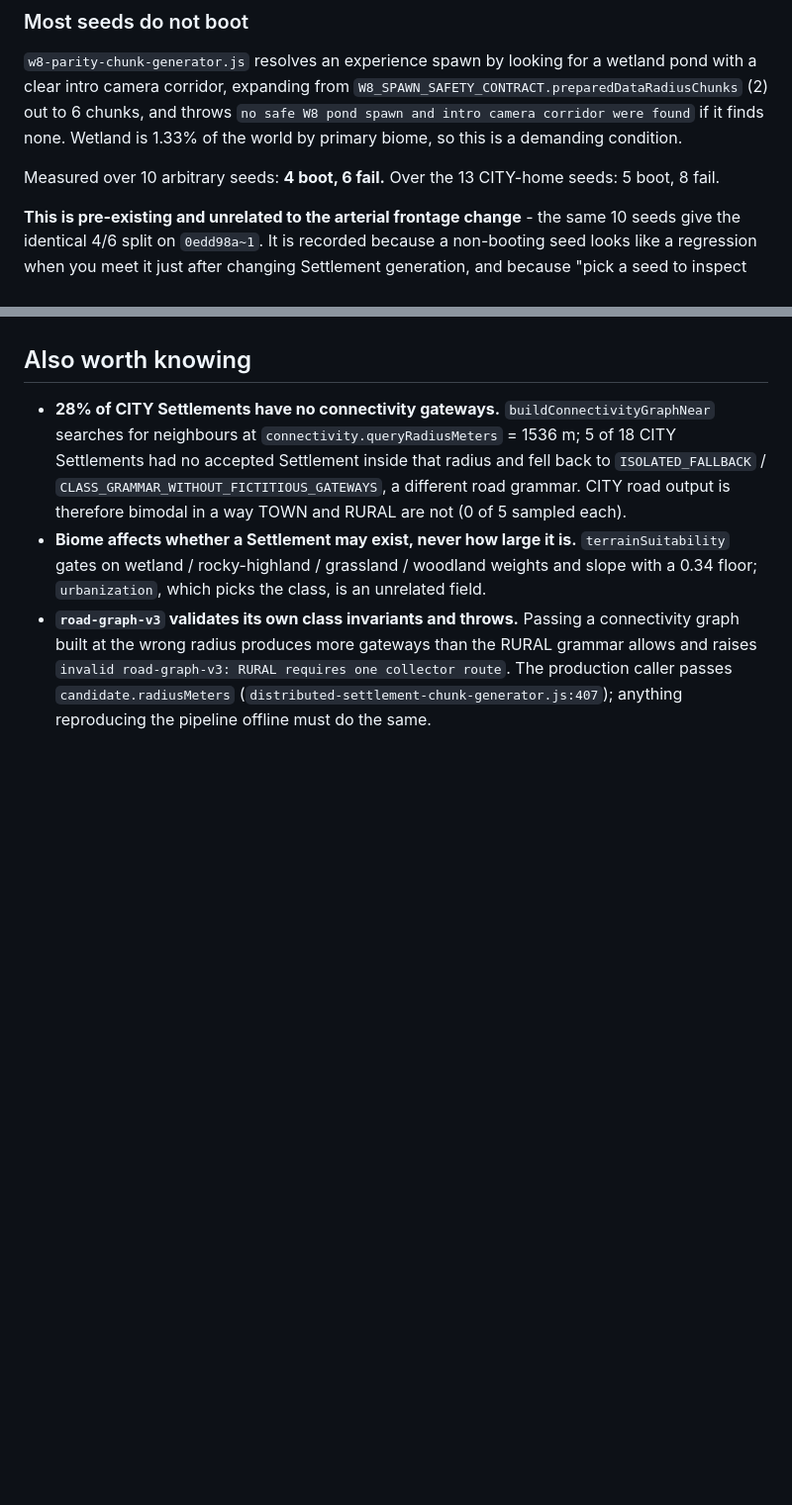
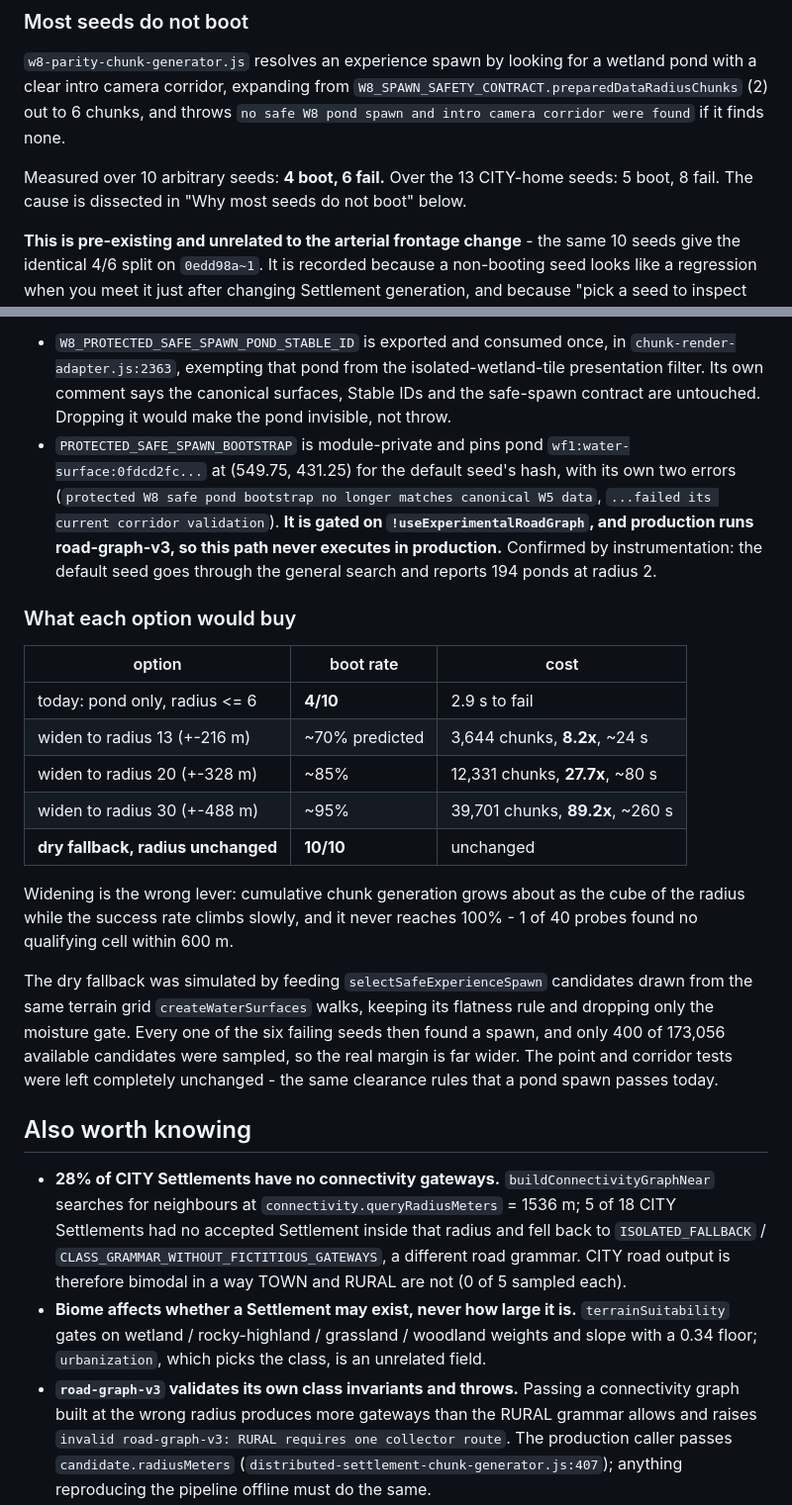
Before and after one commit to mazinaitukmai096-png/KaniNingen, a Markdown page: docs/infinite-world/WORLD-GENERATION-FINDINGS.md, 2 parts joined by grey strips. Shown at 99% size. GitHub-like rendering; blank space fills up the shorter version.

```diff
--- a/docs/infinite-world/WORLD-GENERATION-FINDINGS.md
+++ b/docs/infinite-world/WORLD-GENERATION-FINDINGS.md
@@ -800,10 +800,9 @@ Of 13 CITY-home seeds in a 120-seed scan, only 5 boot.
 pond with a clear intro camera corridor, expanding from
 `W8_SPAWN_SAFETY_CONTRACT.preparedDataRadiusChunks` (2) out to 6 chunks, and throws
 `no safe W8 pond spawn and intro camera corridor were found` if it finds none.
-Wetland is 1.33% of the world by primary biome, so this is a demanding condition.
 
 Measured over 10 arbitrary seeds: **4 boot, 6 fail.** Over the 13 CITY-home seeds:
-5 boot, 8 fail.
+5 boot, 8 fail. The cause is dissected in "Why most seeds do not boot" below.
 
 **This is pre-existing and unrelated to the arterial frontage change** - the same 10
 seeds give the identical 4/6 split on `0edd98a~1`. It is recorded because a
@@ -828,3 +908,37 @@ document reflects what the app actually builds.
+- `W8_PROTECTED_SAFE_SPAWN_POND_STABLE_ID` is exported and consumed once, in
+  `chunk-render-adapter.js:2363`, exempting that pond from the isolated-wetland-tile
+  presentation filter. Its own comment says the canonical surfaces, Stable IDs and the
+  safe-spawn contract are untouched. Dropping it would make the pond invisible, not
+  throw.
+- `PROTECTED_SAFE_SPAWN_BOOTSTRAP` is module-private and pins pond
+  `wf1:water-surface:0fdcd2fc...` at (549.75, 431.25) for the default seed's hash, with
+  its own two errors (`protected W8 safe pond bootstrap no longer matches canonical W5
+  data`, `...failed its current corridor validation`). **It is gated on
+  `!useExperimentalRoadGraph`, and production runs road-graph-v3, so this path never
+  executes in production.** Confirmed by instrumentation: the default seed goes through
+  the general search and reports 194 ponds at radius 2.
+
+### What each option would buy
+
+| option | boot rate | cost |
+| --- | --- | --- |
+| today: pond only, radius <= 6 | **4/10** | 2.9 s to fail |
+| widen to radius 13 (+-216 m) | ~70% predicted | 3,644 chunks, **8.2x**, ~24 s |
+| widen to radius 20 (+-328 m) | ~85% | 12,331 chunks, **27.7x**, ~80 s |
+| widen to radius 30 (+-488 m) | ~95% | 39,701 chunks, **89.2x**, ~260 s |
+| **dry fallback, radius unchanged** | **10/10** | unchanged |
+
+Widening is the wrong lever: cumulative chunk generation grows about as the cube of the
+radius while the success rate climbs slowly, and it never reaches 100% - 1 of 40 probes
+found no qualifying cell within 600 m.
+
+The dry fallback was simulated by feeding `selectSafeExperienceSpawn` candidates drawn
+from the same terrain grid `createWaterSurfaces` walks, keeping its flatness rule and
+dropping only the moisture gate. Every one of the six failing seeds then found a spawn,
+and only 400 of 173,056 available candidates were sampled, so the real margin is far
+wider. The point and corridor tests were left completely unchanged - the same clearance
+rules that a pond spawn passes today.
+
 ## Also worth knowing
 
 - **28% of CITY Settlements have no connectivity gateways.** `buildConnectivityGraphNear`
```
Also changed, not shown: other parts of docs/infinite-world/WORLD-GENERATION-FINDINGS.md (+81 -0 lines).
